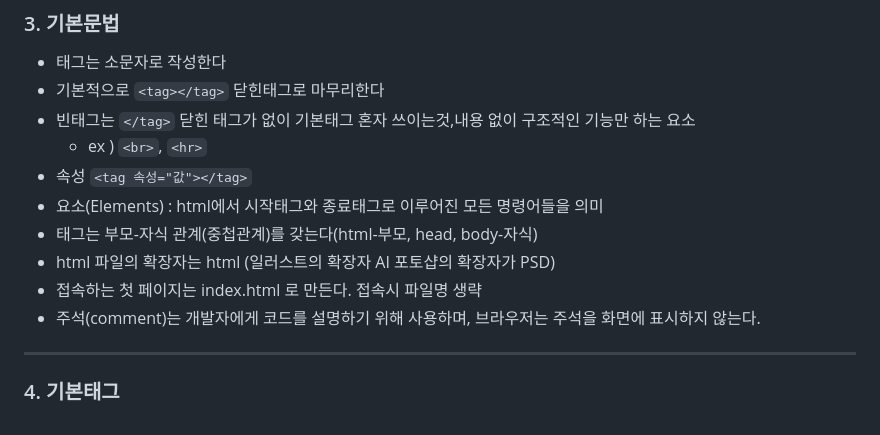
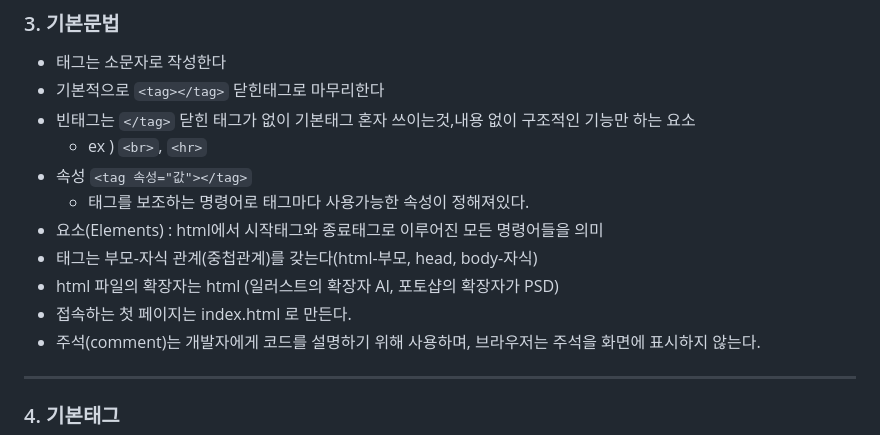
Before and after one commit to yenaf/s-y-6, a Markdown page: 02-html/README.md, the part around the change printed below. GitHub-like rendering.

```diff
--- a/02-html/README.md
+++ b/02-html/README.md
@@ -63,10 +63,11 @@
 - 빈태그는 `</tag>` 닫힌 태그가 없이 기본태그 혼자 쓰이는것,내용 없이 구조적인 기능만 하는 요소
   - ex )  `<br>`, `<hr>`
 - 속성 `<tag 속성="값"></tag>`
+  - 태그를 보조하는 명령어로 태그마다 사용가능한 속성이 정해져있다.
 - 요소(Elements) : html에서 시작태그와 종료태그로 이루어진 모든 명령어들을 의미
 - 태그는 부모-자식 관계(중첩관계)를 갖는다(html-부모, head, body-자식)
-- html 파일의 확장자는 html (일러스트의 확장자 AI 포토샵의 확장자가 PSD)
-- 접속하는 첫 페이지는 index.html 로 만든다. 접속시 파일명 생략
+- html 파일의 확장자는 html (일러스트의 확장자 AI, 포토샵의 확장자가 PSD)
+- 접속하는 첫 페이지는 index.html 로 만든다.
 - 주석(comment)는 개발자에게 코드를 설명하기 위해 사용하며, 브라우저는 주석을 화면에 표시하지 않는다.
 
 ---
```
Also changed, not shown: other parts of 02-html/README.md (+46 -1 lines).
